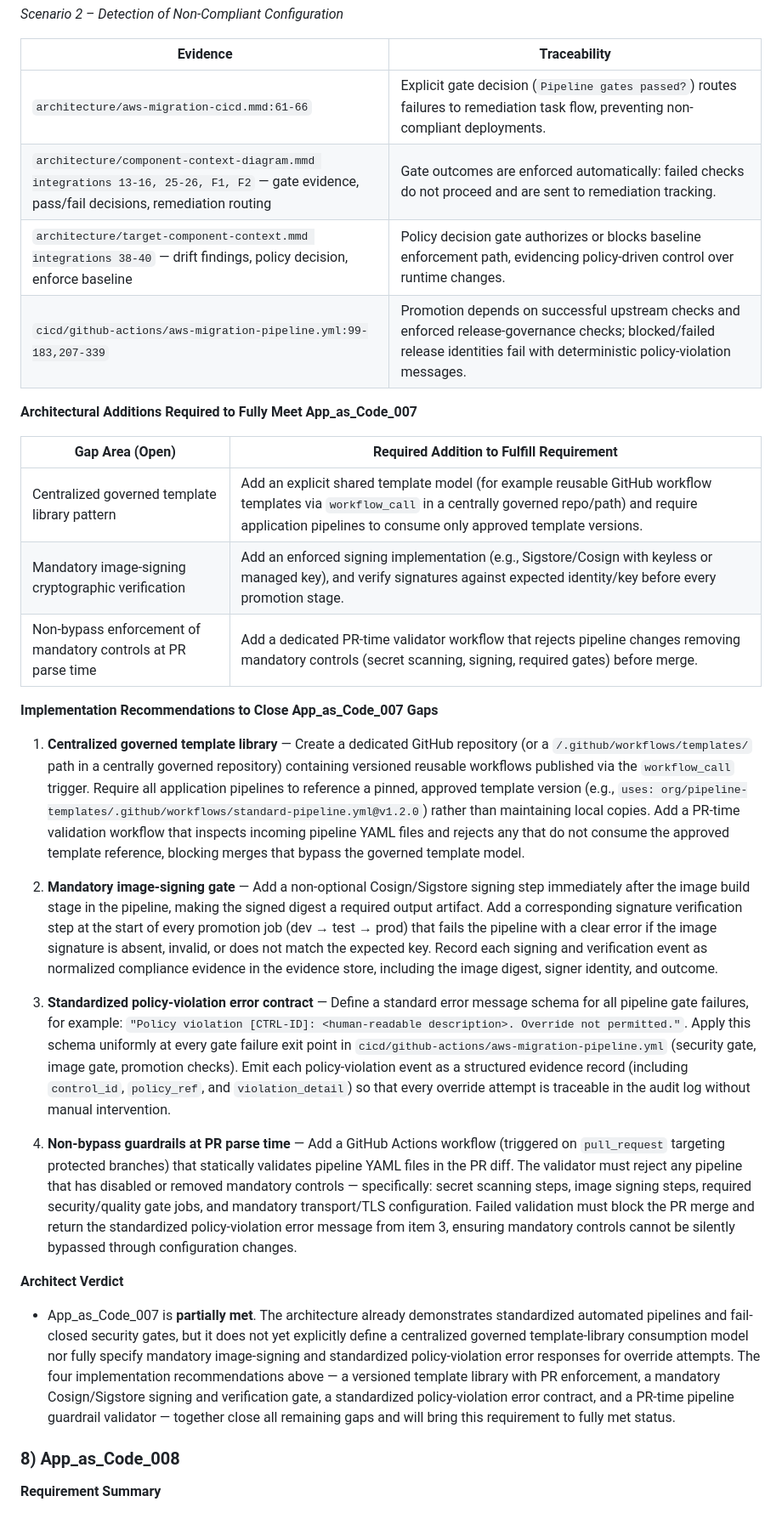
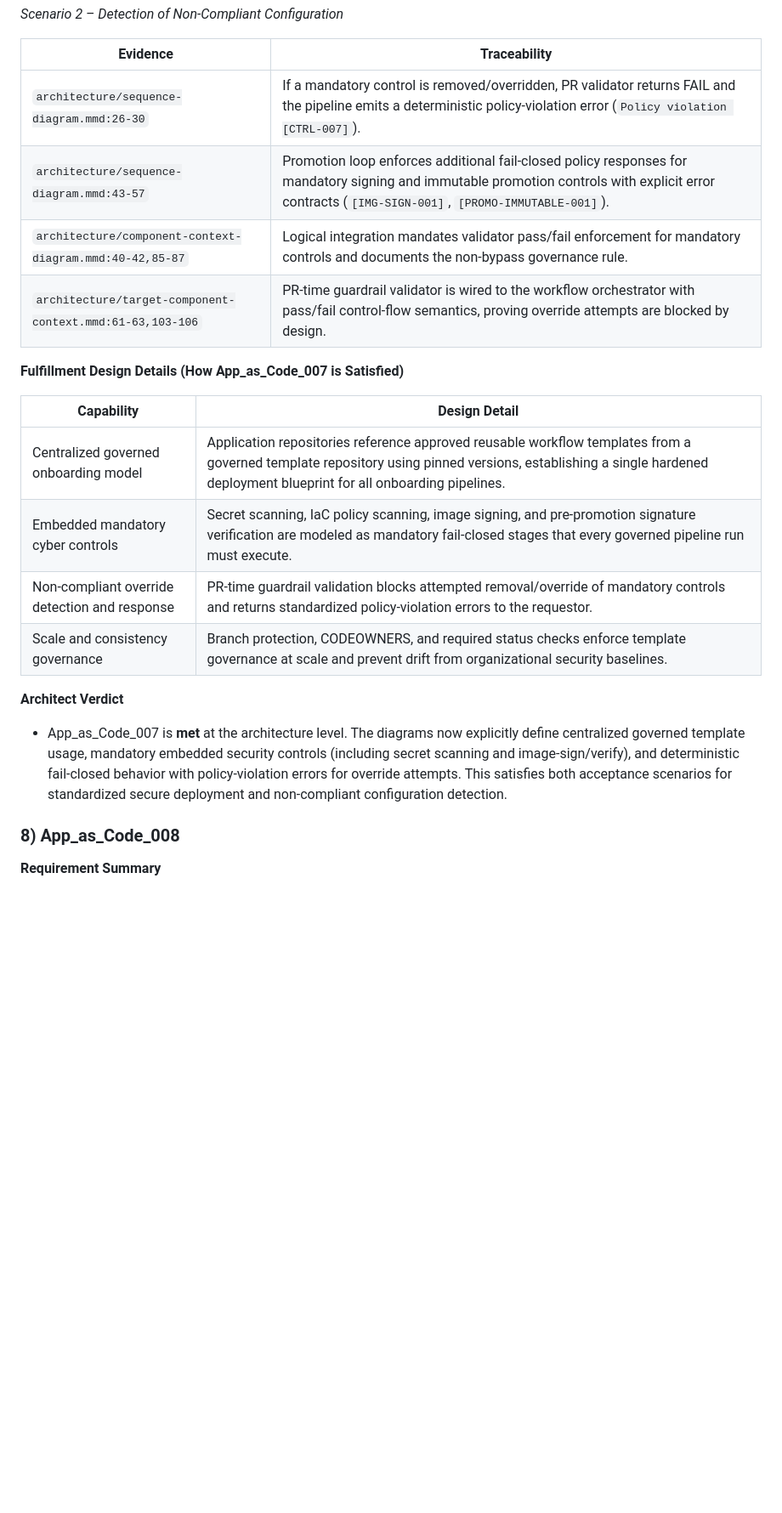
Before and after one commit to wingt903/CICD, a Markdown page: architecture/requirement-traceability.md, the part around one of its changes. Shown at 85% size. Rendered like a GitHub page; blank space fills up the shorter version.

Commit message:
Update App_as_Code_007 traceability review to met

```diff
--- a/architecture/requirement-traceability.md
+++ b/architecture/requirement-traceability.md
@@ -375,31 +374,22 @@ _Scenario 2 – Detection of Non-Compliant Configuration_
 
 | Evidence | Traceability |
 |---|---|
-| `architecture/aws-migration-cicd.mmd:61-66` | Explicit gate decision (`Pipeline gates passed?`) routes failures to remediation task flow, preventing non-compliant deployments. |
-| `architecture/component-context-diagram.mmd integrations 13-16, 25-26, F1, F2` — gate evidence, pass/fail decisions, remediation routing | Gate outcomes are enforced automatically: failed checks do not proceed and are sent to remediation tracking. |
-| `architecture/target-component-context.mmd integrations 38-40` — drift findings, policy decision, enforce baseline | Policy decision gate authorizes or blocks baseline enforcement path, evidencing policy-driven control over runtime changes. |
-| `cicd/github-actions/aws-migration-pipeline.yml:99-183,207-339` | Promotion depends on successful upstream checks and enforced release-governance checks; blocked/failed release identities fail with deterministic policy-violation messages. |
+| `architecture/sequence-diagram.mmd:26-30` | If a mandatory control is removed/overridden, PR validator returns FAIL and the pipeline emits a deterministic policy-violation error (`Policy violation [CTRL-007]`). |
+| `architecture/sequence-diagram.mmd:43-57` | Promotion loop enforces additional fail-closed policy responses for mandatory signing and immutable promotion controls with explicit error contracts (`[IMG-SIGN-001]`, `[PROMO-IMMUTABLE-001]`). |
+| `architecture/component-context-diagram.mmd:40-42,85-87` | Logical integration mandates validator pass/fail enforcement for mandatory controls and documents the non-bypass governance rule. |
+| `architecture/target-component-context.mmd:61-63,103-106` | PR-time guardrail validator is wired to the workflow orchestrator with pass/fail control-flow semantics, proving override attempts are blocked by design. |
 
-**Architectural Additions Required to Fully Meet App_as_Code_007**
+**Fulfillment Design Details (How App_as_Code_007 is Satisfied)**
 
-| Gap Area (Open) | Required Addition to Fulfill Requirement |
+| Capability | Design Detail |
 |---|---|
-| Centralized governed template library pattern | Add an explicit shared template model (for example reusable GitHub workflow templates via `workflow_call` in a centrally governed repo/path) and require application pipelines to consume only approved template versions. |
-| Mandatory image-signing cryptographic verification | Add an enforced signing implementation (e.g., Sigstore/Cosign with keyless or managed key), and verify signatures against expected identity/key before every promotion stage. |
-| Non-bypass enforcement of mandatory controls at PR parse time | Add a dedicated PR-time validator workflow that rejects pipeline changes removing mandatory controls (secret scanning, signing, required gates) before merge. |
-
-**Implementation Recommendations to Close App_as_Code_007 Gaps**
-
-1. **Centralized governed template library** — Create a dedicated GitHub repository (or a `/.github/workflows/templates/` path in a centrally governed repository) containing versioned reusable workflows published via the `workflow_call` trigger. Require all application pipelines to reference a pinned, approved template version (e.g., `uses: org/pipeline-templates/.github/workflows/standard-pipeline.yml@v1.2.0`) rather than maintaining local copies. Add a PR-time validation workflow that inspects incoming pipeline YAML files and rejects any that do not consume the approved template reference, blocking merges that bypass the governed template model.
-
-2. **Mandatory image-signing gate** — Add a non-optional Cosign/Sigstore signing step immediately after the image build stage in the pipeline, making the signed digest a required output artifact. Add a corresponding signature verification step at the start of every promotion job (dev → test → prod) that fails the pipeline with a clear error if the image signature is absent, invalid, or does not match the expected key. Record each signing and verification event as normalized compliance evidence in the evidence store, including the image digest, signer identity, and outcome.
-
-3. **Standardized policy-violation error contract** — Define a standard error message schema for all pipeline gate failures, for example: `"Policy violation [CTRL-ID]: <human-readable description>. Override not permitted."`. Apply this schema uniformly at every gate failure exit point in `cicd/github-actions/aws-migration-pipeline.yml` (security gate, image gate, promotion checks). Emit each policy-violation event as a structured evidence record (including `control_id`, `policy_ref`, and `violation_detail`) so that every override attempt is traceable in the audit log without manual intervention.
-
-4. **Non-bypass guardrails at PR parse time** — Add a GitHub Actions workflow (triggered on `pull_request` targeting protected branches) that statically validates pipeline YAML files in the PR diff. The validator must reject any pipeline that has disabled or removed mandatory controls — specifically: secret scanning steps, image signing steps, required security/quality gate jobs, and mandatory transport/TLS configuration. Failed validation must block the PR merge and return the standardized policy-violation error message from item 3, ensuring mandatory controls cannot be silently bypassed through configuration changes.
+| Centralized governed onboarding model | Application repositories reference approved reusable workflow templates from a governed template repository using pinned versions, establishing a single hardened deployment blueprint for all onboarding pipelines. |
+| Embedded mandatory cyber controls | Secret scanning, IaC policy scanning, image signing, and pre-promotion signature verification are modeled as mandatory fail-closed stages that every governed pipeline run must execute. |
+| Non-compliant override detection and response | PR-time guardrail validation blocks attempted removal/override of mandatory controls and returns standardized policy-violation errors to the requestor. |
+| Scale and consistency governance | Branch protection, CODEOWNERS, and required status checks enforce template governance at scale and prevent drift from organizational security baselines. |
 
 **Architect Verdict**
-- App_as_Code_007 is **partially met**. The architecture already demonstrates standardized automated pipelines and fail-closed security gates, but it does not yet explicitly define a centralized governed template-library consumption model nor fully specify mandatory image-signing and standardized policy-violation error responses for override attempts. The four implementation recommendations above — a versioned template library with PR enforcement, a mandatory Cosign/Sigstore signing and verification gate, a standardized policy-violation error contract, and a PR-time pipeline guardrail validator — together close all remaining gaps and will bring this requirement to fully met status.
+- App_as_Code_007 is **met** at the architecture level. The diagrams now explicitly define centralized governed template usage, mandatory embedded security controls (including secret scanning and image-sign/verify), and deterministic fail-closed behavior with policy-violation errors for override attempts. This satisfies both acceptance scenarios for standardized secure deployment and non-compliant configuration detection.
 
 ### 8) App_as_Code_008
 
```
Also changed, not shown: other parts of architecture/requirement-traceability.md (+8 -9 lines).
